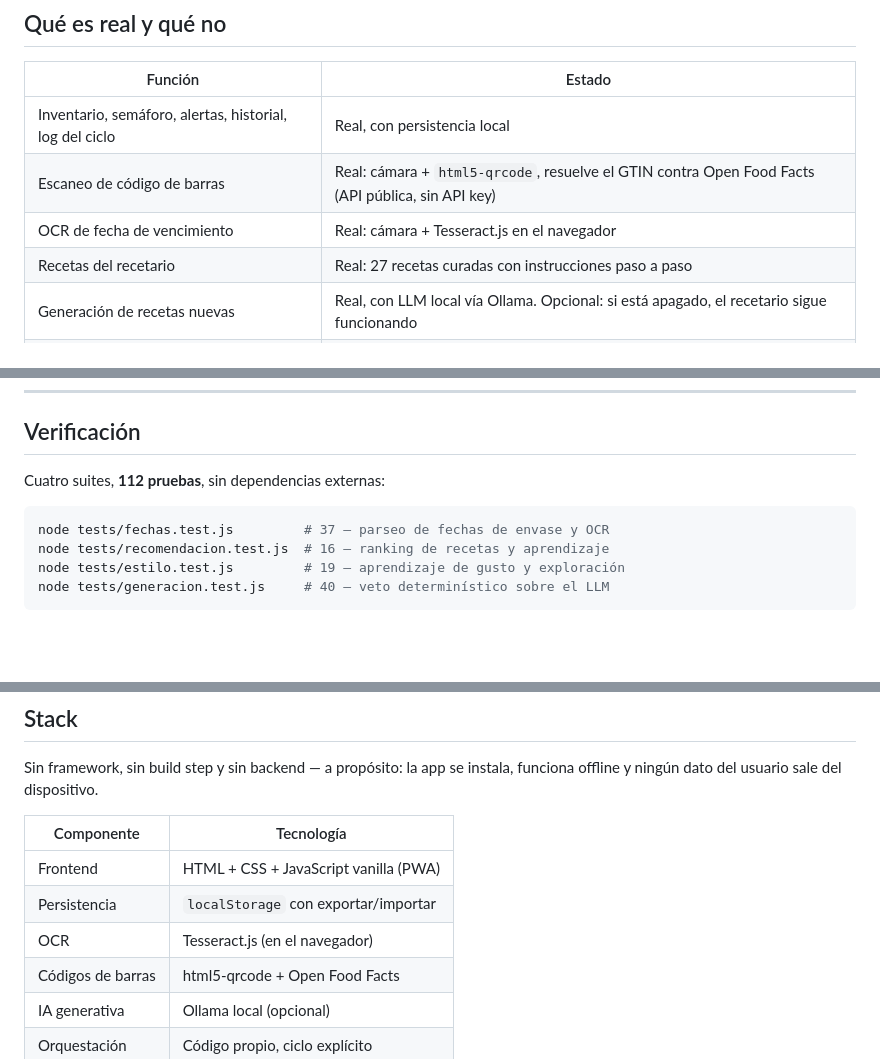
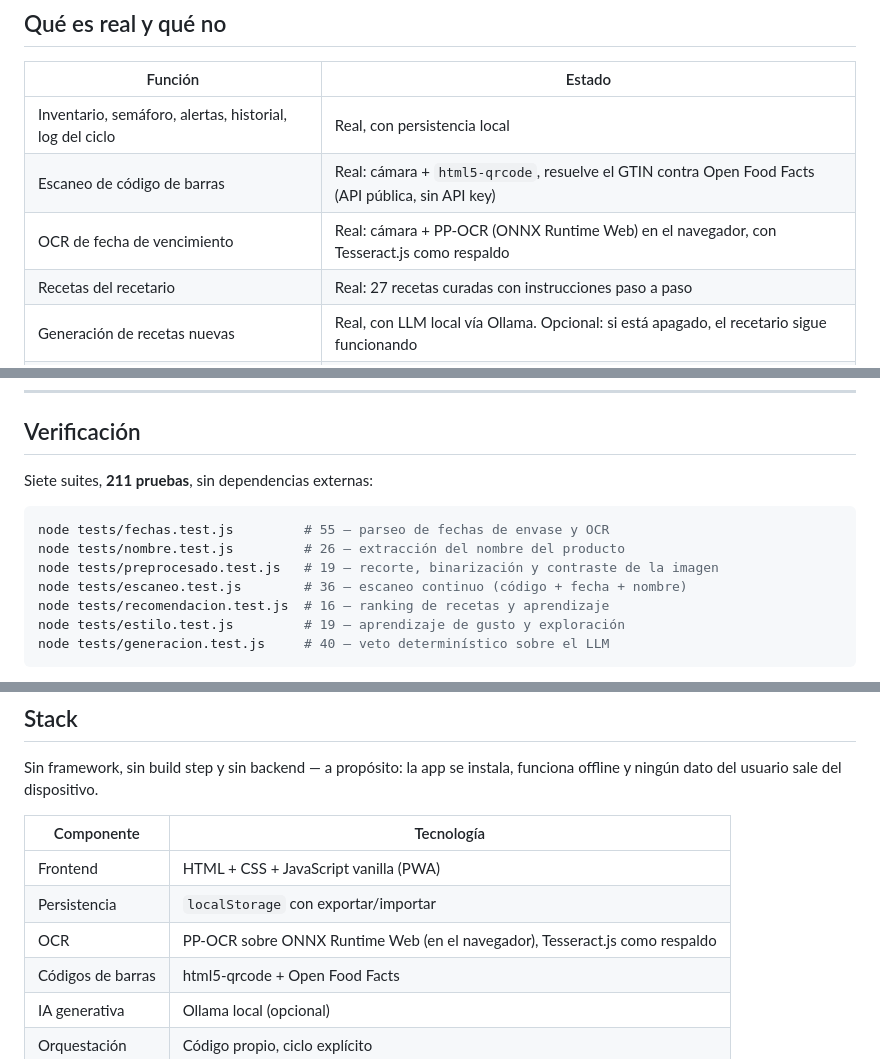
Before and after one commit to pablomonsalvo76/despensa-inteligente, a Markdown page: README.md, 3 parts joined by grey strips. GitHub-like rendering; blank space fills up the shorter version.

````diff
--- a/README.md
+++ b/README.md
@@ -85,7 +85,7 @@ exportar/importar). La base de recetas curadas, en `js/recipes.js`.
 |---|---|
 | Inventario, semáforo, alertas, historial, log del ciclo | Real, con persistencia local |
 | Escaneo de código de barras | Real: cámara + `html5-qrcode`, resuelve el GTIN contra Open Food Facts (API pública, sin API key) |
-| OCR de fecha de vencimiento | Real: cámara + Tesseract.js en el navegador |
+| OCR de fecha de vencimiento | Real: cámara + PP-OCR (ONNX Runtime Web) en el navegador, con Tesseract.js como respaldo |
 | Recetas del recetario | Real: 27 recetas curadas con instrucciones paso a paso |
 | Generación de recetas nuevas | Real, con LLM local vía Ollama. Opcional: si está apagado, el recetario sigue funcionando |
 | Chatbot | Real, parser por reglas. No entiende lenguaje libre arbitrario |
@@ -130,10 +130,13 @@ las decisiones posteriores son malas.
 
 ## Verificación
 
-Cuatro suites, **112 pruebas**, sin dependencias externas:
+Siete suites, **211 pruebas**, sin dependencias externas:
 
 ```bash
-node tests/fechas.test.js         # 37 — parseo de fechas de envase y OCR
+node tests/fechas.test.js         # 55 — parseo de fechas de envase y OCR
+node tests/nombre.test.js         # 26 — extracción del nombre del producto
+node tests/preprocesado.test.js   # 19 — recorte, binarización y contraste de la imagen
+node tests/escaneo.test.js        # 36 — escaneo continuo (código + fecha + nombre)
 node tests/recomendacion.test.js  # 16 — ranking de recetas y aprendizaje
 node tests/estilo.test.js         # 19 — aprendizaje de gusto y exploración
 node tests/generacion.test.js     # 40 — veto determinístico sobre el LLM
@@ -174,7 +177,7 @@ instala, funciona offline y ningún dato del usuario sale del dispositivo.
 |---|---|
 | Frontend | HTML + CSS + JavaScript vanilla (PWA) |
 | Persistencia | `localStorage` con exportar/importar |
-| OCR | Tesseract.js (en el navegador) |
+| OCR | PP-OCR sobre ONNX Runtime Web (en el navegador), Tesseract.js como respaldo |
 | Códigos de barras | html5-qrcode + Open Food Facts |
 | IA generativa | Ollama local (opcional) |
 | Orquestación | Código propio, ciclo explícito |
````
Also changed, not shown: docs/CONTEXTO.md (+46 -1 lines), docs/DIAGRAMAS.md (+3 -3 lines).
